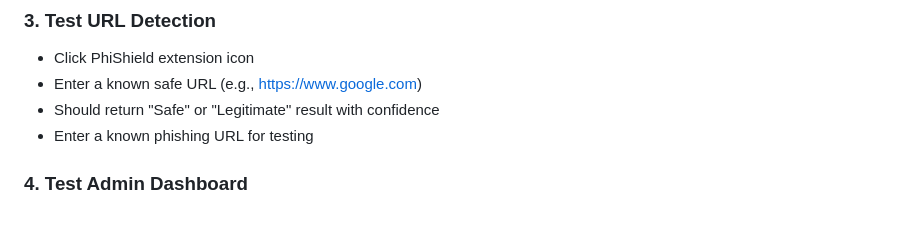
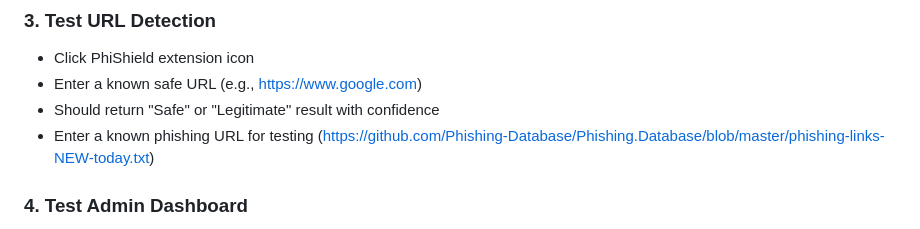
Before and after one commit to k3shii/PhiShield, a Markdown page: README.md, the part around the change. GitHub-like rendering.

```diff
--- a/README.md
+++ b/README.md
@@ -201,7 +201,7 @@ After installation, verify everything is working correctly:
 - Click PhiShield extension icon
 - Enter a known safe URL (e.g., https://www.google.com)
 - Should return "Safe" or "Legitimate" result with confidence
-- Enter a known phishing URL for testing
+- Enter a known phishing URL for testing (https://github.com/Phishing-Database/Phishing.Database/blob/master/phishing-links-NEW-today.txt)
 
 ### 4. Test Admin Dashboard
 
```
